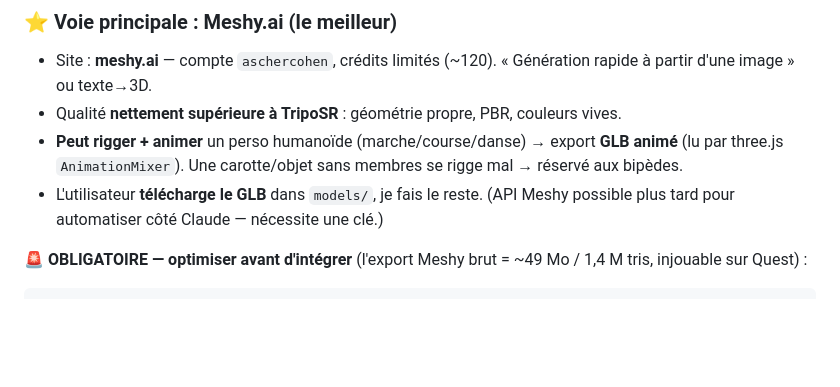
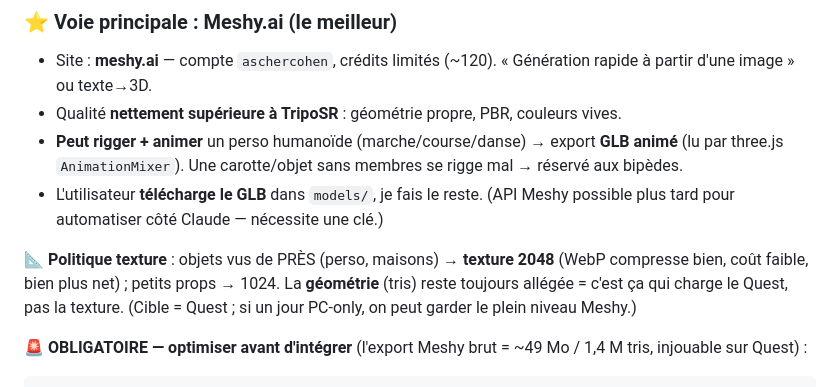
Before and after one commit to aschercohen-a11y/wispy-puff-vr, a Markdown page: vr.md, the part around the change. Rendered like a GitHub page; blank space fills up the shorter version.

Commit message:
vr.md : politique texture 2048 pour perso/maisons, geometrie toujours allegee
Co-Authored-By: Claude Opus 4.8 <noreply@anthropic.com>
Claude-Session: https://claude.ai/code/session_017CwjpjjYKw6DUthuXVFzi9

````diff
--- a/vr.md
+++ b/vr.md
@@ -43,6 +43,8 @@
 - Qualité **nettement supérieure à TripoSR** : géométrie propre, PBR, couleurs vives.
 - **Peut rigger + animer** un perso humanoïde (marche/course/danse) → export **GLB animé** (lu par three.js `AnimationMixer`). Une carotte/objet sans membres se rigge mal → réservé aux bipèdes.
 - L'utilisateur **télécharge le GLB** dans `models/`, je fais le reste. (API Meshy possible plus tard pour automatiser côté Claude — nécessite une clé.)
+
+**📐 Politique texture** : objets vus de PRÈS (perso, maisons) → **texture 2048** (WebP compresse bien, coût faible, bien plus net) ; petits props → 1024. La **géométrie** (tris) reste toujours allégée = c'est ça qui charge le Quest, pas la texture. (Cible = Quest ; si un jour PC-only, on peut garder le plein niveau Meshy.)
 
 **🚨 OBLIGATOIRE — optimiser avant d'intégrer** (l'export Meshy brut = ~49 Mo / 1,4 M tris, injouable sur Quest) :
 ```bash
````
